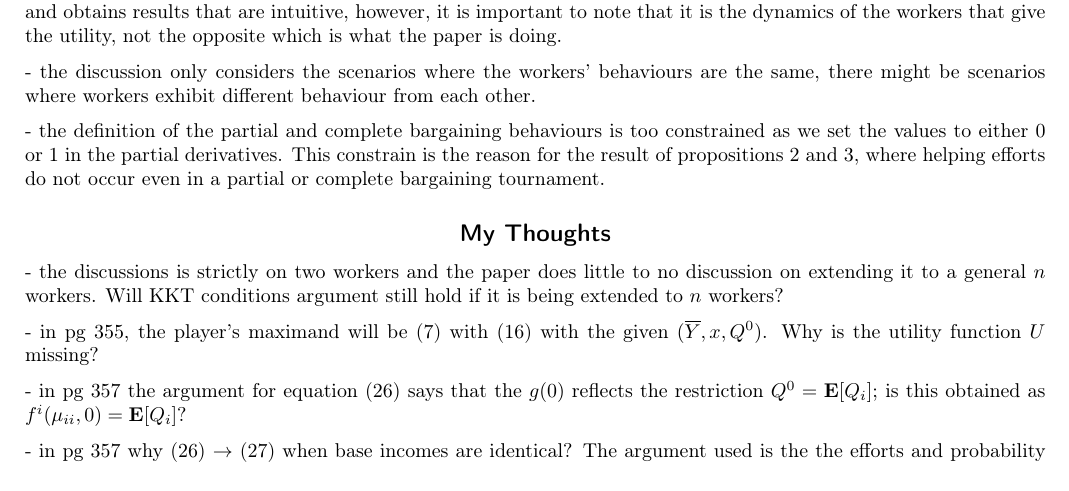
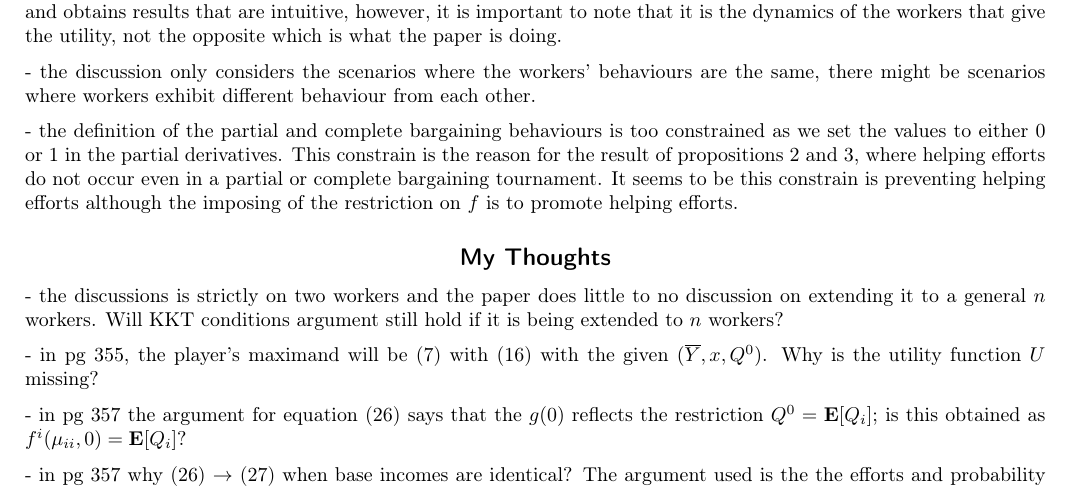
Before and after one commit to zunction/HomeworkTeX, a LaTeX document (Algorithmic Game Theory/drago1991.tex): part of page 2 of 2, cut so that both start at the same text. Compiled offline with pdfLaTeX.

Commit message:
small additions

```diff
--- a/Algorithmic Game Theory/drago1991.tex
+++ b/Algorithmic Game Theory/drago1991.tex
@@ -152,7 +152,7 @@ TLDR: The paper gives a rigorous explanation of how the compensation scheme of a
 
 - the discussion only considers the scenarios where the workers' behaviours are the same, there might be scenarios where workers exhibit different behaviour from each other.
 
-- the definition of the partial and complete bargaining behaviours is too constrained as we set the values to either 0 or 1 in the partial derivatives. This constrain is the reason for the result of propositions 2 and 3, where helping efforts do not occur even in a partial or complete bargaining tournament.
+- the definition of the partial and complete bargaining behaviours is too constrained as we set the values to either 0 or 1 in the partial derivatives. This constrain is the reason for the result of propositions 2 and 3, where helping efforts do not occur even in a partial or complete bargaining tournament.  It seems to be this constrain is preventing  helping efforts although the imposing of the restriction on $f$ is to promote helping efforts.
 
 
 
```
Also changed, not shown: Algorithmic Game Theory/drago1991.pdf.
